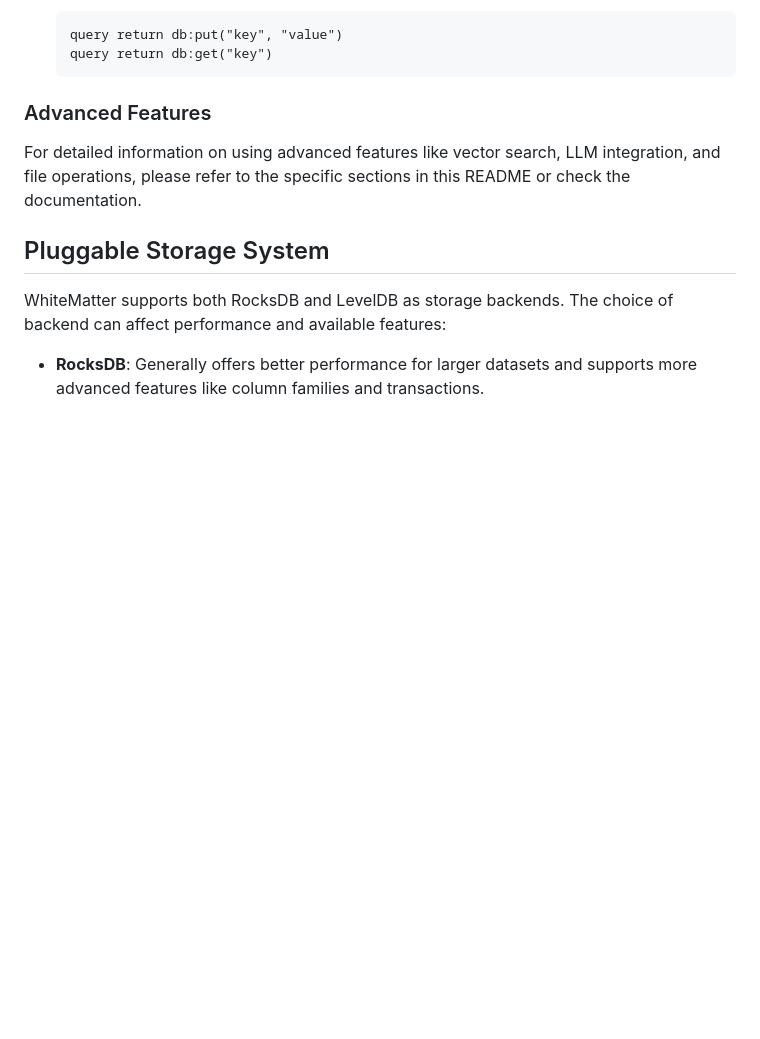
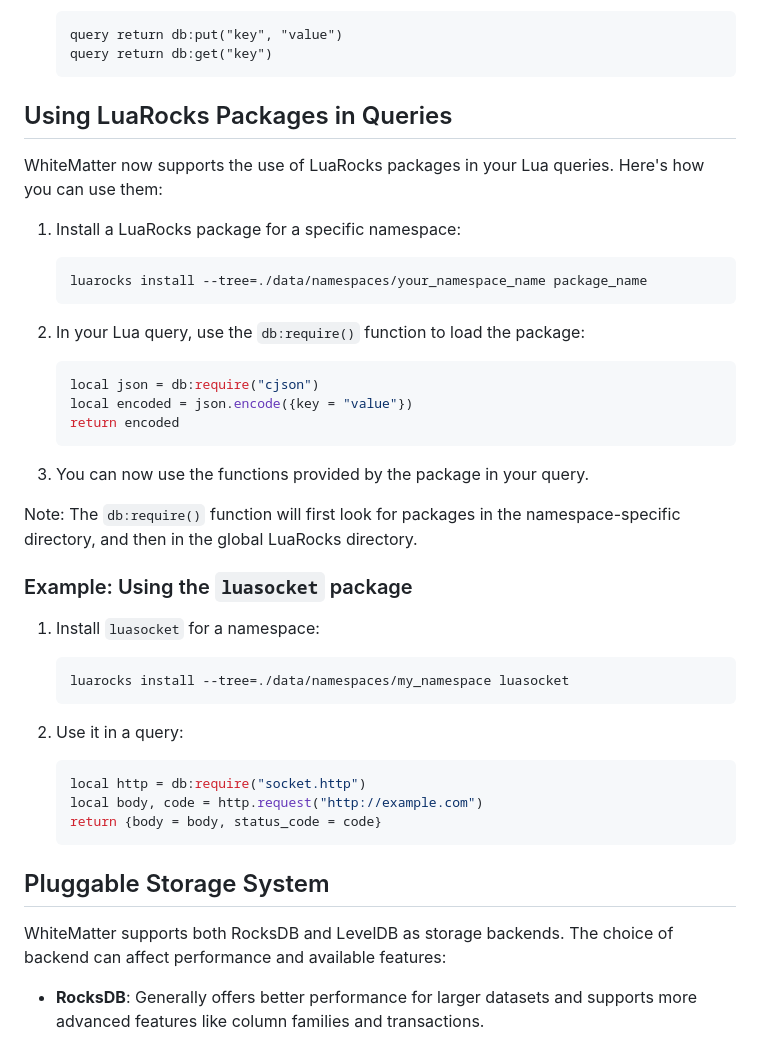
Before and after one commit to nudgelang/liath, a Markdown page: README.md, the part around the change. Drawn GitHub-style; blank space fills up the shorter version.

````diff
--- a/README.md
+++ b/README.md
@@ -103,9 +103,39 @@ python server.py --storage leveldb --host 0.0.0.0 --port 5000
    query return db:get("key")
    ```
 
-### Advanced Features
+## Using LuaRocks Packages in Queries
 
-For detailed information on using advanced features like vector search, LLM integration, and file operations, please refer to the specific sections in this README or check the documentation.
+WhiteMatter now supports the use of LuaRocks packages in your Lua queries. Here's how you can use them:
+
+1. Install a LuaRocks package for a specific namespace:
+   ```
+   luarocks install --tree=./data/namespaces/your_namespace_name package_name
+   ```
+
+2. In your Lua query, use the `db:require()` function to load the package:
+   ```lua
+   local json = db:require("cjson")
+   local encoded = json.encode({key = "value"})
+   return encoded
+   ```
+
+3. You can now use the functions provided by the package in your query.
+
+Note: The `db:require()` function will first look for packages in the namespace-specific directory, and then in the global LuaRocks directory.
+
+### Example: Using the `luasocket` package
+
+1. Install `luasocket` for a namespace:
+   ```
+   luarocks install --tree=./data/namespaces/my_namespace luasocket
+   ```
+
+2. Use it in a query:
+   ```lua
+   local http = db:require("socket.http")
+   local body, code = http.request("http://example.com")
+   return {body = body, status_code = code}
+   ```
 
 ## Pluggable Storage System
 
````
